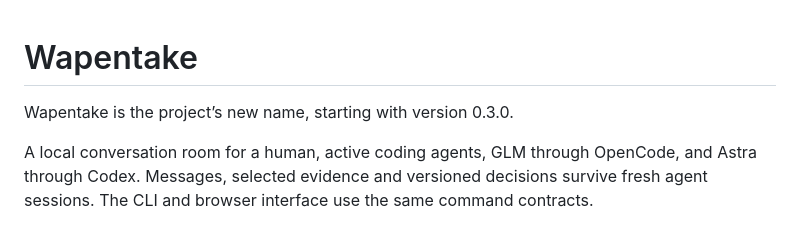
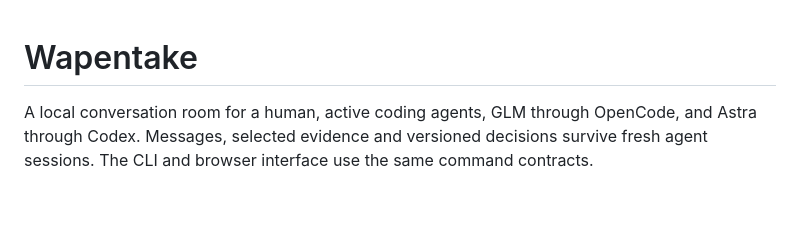
Before and after one commit to productengineered/wapentake, a Markdown page: README.md, the part around the change. Rendered like a GitHub page; blank space fills up the shorter version.

Commit message:
Update README to remove project name/version note (#5)
Removed the note about the project's new name and version.

```diff
--- a/README.md
+++ b/README.md
@@ -1,6 +1,4 @@
 # Wapentake
-
-Wapentake is the project’s new name, starting with version 0.3.0.
 
 A local conversation room for a human, active coding agents, GLM through OpenCode, and Astra through Codex. Messages, selected evidence and versioned decisions survive fresh agent sessions. The CLI and browser interface use the same command contracts.
 
```
